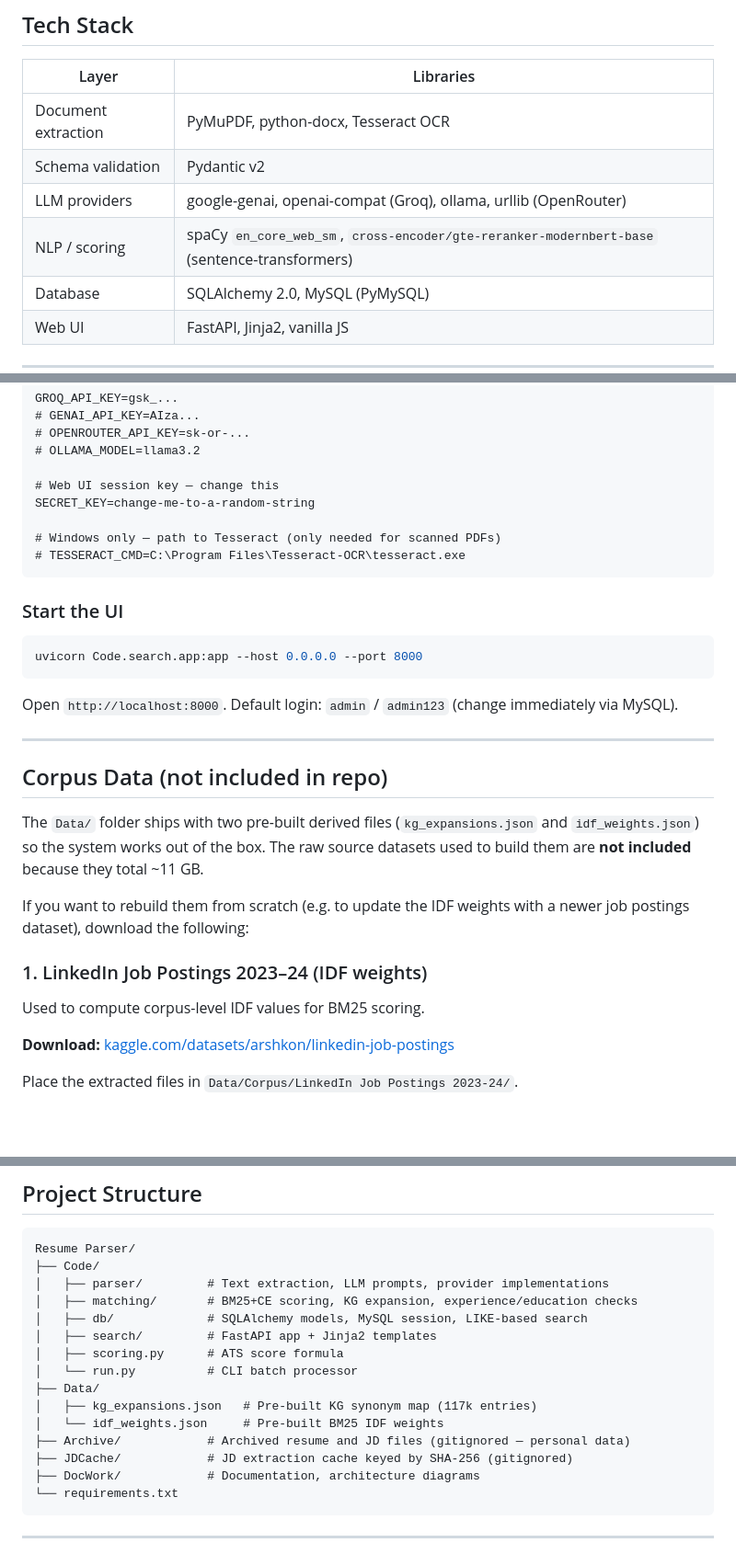
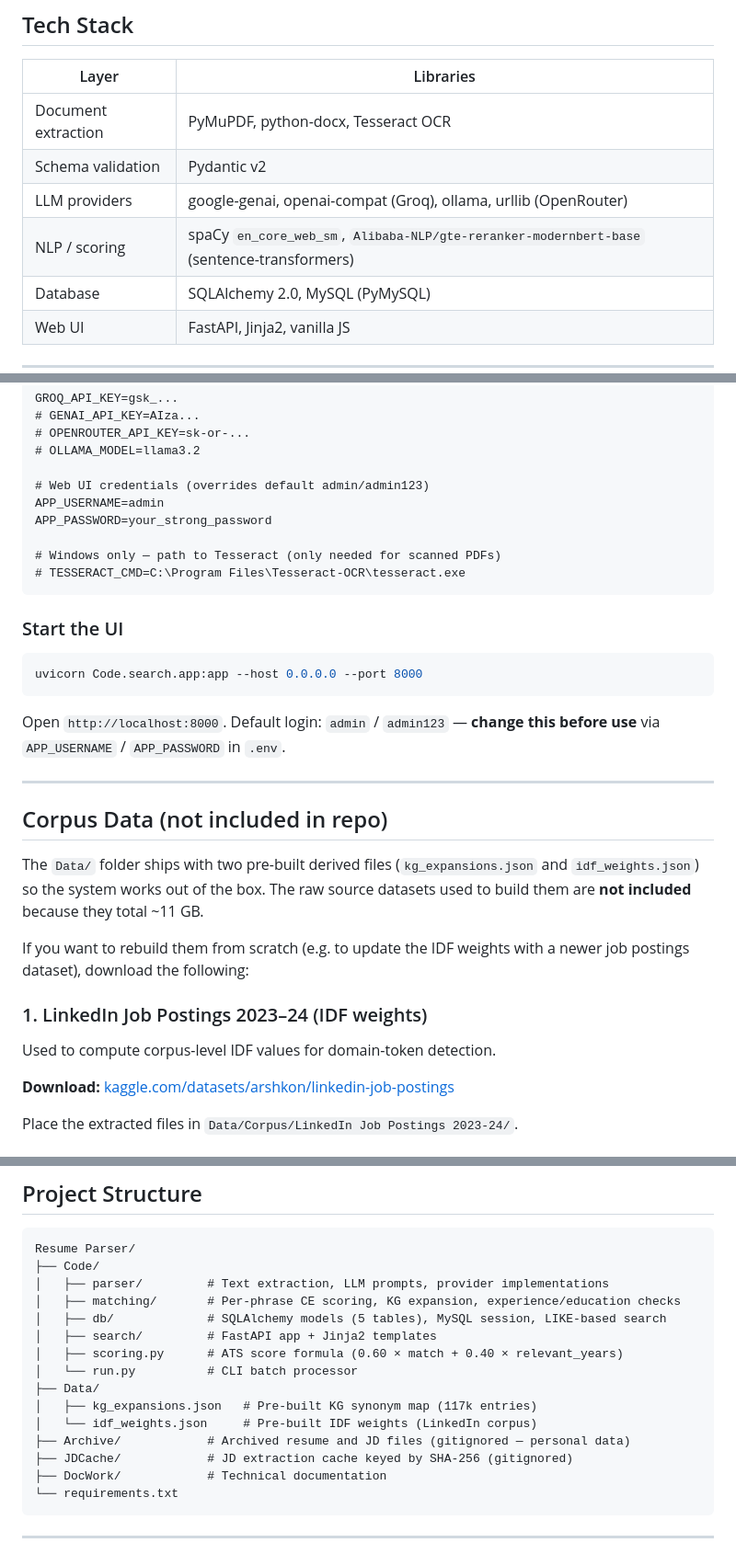
Before and after one commit to GargRakshit/Groz_Engineering_ATS, a Markdown page: README.md, 3 parts joined by grey strips. Shown at 92% size. Drawn GitHub-style; blank space fills up the shorter version.

````diff
--- a/README.md
+++ b/README.md
@@ -63,7 +66,7 @@ JD PDF/DOCX ──────► extract text ──► LLM (cached by SHA-256)
 | Document extraction | PyMuPDF, python-docx, Tesseract OCR |
 | Schema validation | Pydantic v2 |
 | LLM providers | google-genai, openai-compat (Groq), ollama, urllib (OpenRouter) |
-| NLP / scoring | spaCy `en_core_web_sm`, `cross-encoder/gte-reranker-modernbert-base` (sentence-transformers) |
+| NLP / scoring | spaCy `en_core_web_sm`, `Alibaba-NLP/gte-reranker-modernbert-base` (sentence-transformers) |
 | Database | SQLAlchemy 2.0, MySQL (PyMySQL) |
 | Web UI | FastAPI, Jinja2, vanilla JS |
 
@@ -117,8 +120,9 @@ GROQ_API_KEY=gsk_...
 # OPENROUTER_API_KEY=sk-or-...
 # OLLAMA_MODEL=llama3.2
 
-# Web UI session key — change this
-SECRET_KEY=change-me-to-a-random-string
+# Web UI credentials (overrides default admin/admin123)
+APP_USERNAME=admin
+APP_PASSWORD=your_strong_password
 
 # Windows only — path to Tesseract (only needed for scanned PDFs)
 # TESSERACT_CMD=C:\Program Files\Tesseract-OCR\tesseract.exe
@@ -130,7 +134,7 @@ SECRET_KEY=change-me-to-a-random-string
 uvicorn Code.search.app:app --host 0.0.0.0 --port 8000
 ```
 
-Open `http://localhost:8000`. Default login: `admin` / `admin123` (change immediately via MySQL).
+Open `http://localhost:8000`. Default login: `admin` / `admin123` — **change this before use** via `APP_USERNAME` / `APP_PASSWORD` in `.env`.
 
 ---
 
@@ -141,7 +145,7 @@ The `Data/` folder ships with two pre-built derived files (`kg_expansions.json`
 If you want to rebuild them from scratch (e.g. to update the IDF weights with a newer job postings dataset), download the following:
 
 ### 1. LinkedIn Job Postings 2023–24 (IDF weights)
-Used to compute corpus-level IDF values for BM25 scoring.
+Used to compute corpus-level IDF values for domain-token detection.
 
 **Download:** [kaggle.com/datasets/arshkon/linkedin-job-postings](https://www.kaggle.com/datasets/arshkon/linkedin-job-postings)
 
@@ -196,17 +196,17 @@ Set `LLM_PROVIDER=groq` (or `gemini` / `openrouter` / `ollama`) in `.env`.
 Resume Parser/
 ├── Code/
 │   ├── parser/         # Text extraction, LLM prompts, provider implementations
-│   ├── matching/       # BM25+CE scoring, KG expansion, experience/education checks
-│   ├── db/             # SQLAlchemy models, MySQL session, LIKE-based search
+│   ├── matching/       # Per-phrase CE scoring, KG expansion, experience/education checks
+│   ├── db/             # SQLAlchemy models (5 tables), MySQL session, LIKE-based search
 │   ├── search/         # FastAPI app + Jinja2 templates
-│   ├── scoring.py      # ATS score formula
+│   ├── scoring.py      # ATS score formula (0.60 × match + 0.40 × relevant_years)
 │   └── run.py          # CLI batch processor
 ├── Data/
 │   ├── kg_expansions.json   # Pre-built KG synonym map (117k entries)
-│   └── idf_weights.json     # Pre-built BM25 IDF weights
+│   └── idf_weights.json     # Pre-built IDF weights (LinkedIn corpus)
 ├── Archive/            # Archived resume and JD files (gitignored — personal data)
 ├── JDCache/            # JD extraction cache keyed by SHA-256 (gitignored)
-├── DocWork/            # Documentation, architecture diagrams
+├── DocWork/            # Technical documentation
 └── requirements.txt
 ```
 
````
Also changed, not shown: other parts of README.md (+16 -17 lines).
